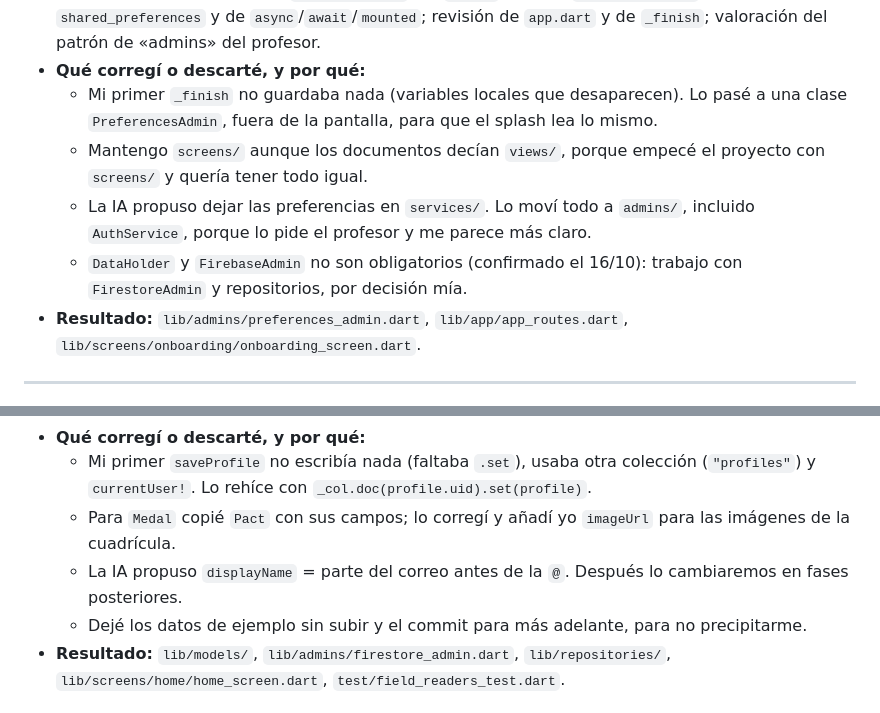
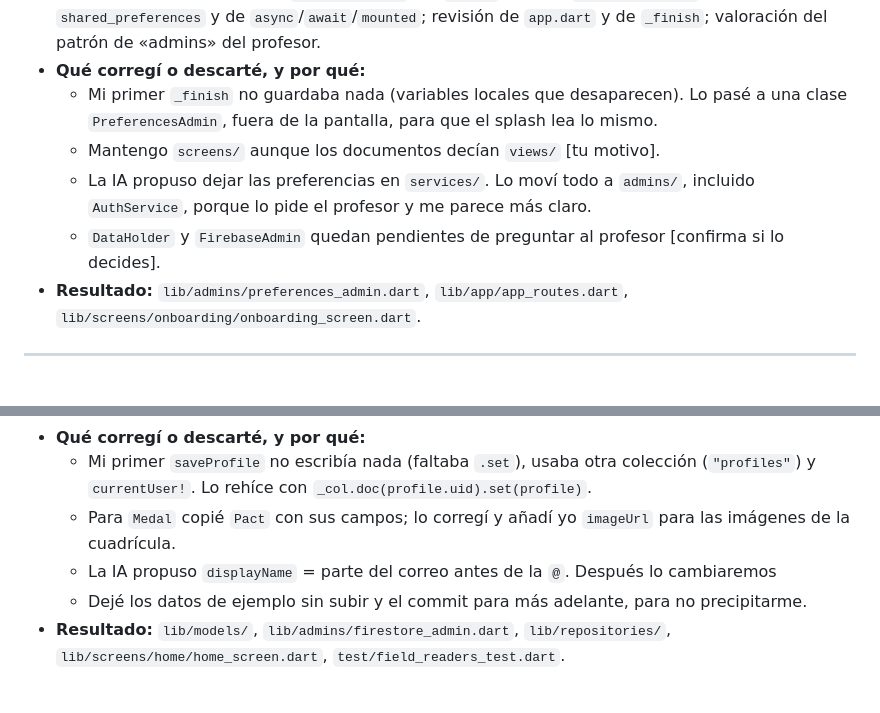
Before and after one commit to Aitoorchs7/codo, a Markdown page: IA.md, 2 parts joined by grey strips. Rendered like a GitHub page.

```diff
--- a/IA.md
+++ b/IA.md
@@ -35,9 +35,9 @@ Registro de cómo uso asistentes, agentes y skills en Codo. No se apunta todo, *
 - **Qué me dio:** explicación de `PageController`, de `routes` frente a `onGenerateRoute`, de `shared_preferences` y de `async`/`await`/`mounted`; revisión de `app.dart` y de `_finish`; valoración del patrón de «admins» del profesor.
 - **Qué corregí o descarté, y por qué:**
   - Mi primer `_finish` no guardaba nada (variables locales que desaparecen). Lo pasé a una clase `PreferencesAdmin`, fuera de la pantalla, para que el splash lea lo mismo.
-  - Mantengo `screens/` aunque los documentos decían `views/`, porque empecé el proyecto con `screens/` y quería tener todo igual.
+  - Mantengo `screens/` aunque los documentos decían `views/` [tu motivo].
   - La IA propuso dejar las preferencias en `services/`. Lo moví todo a `admins/`, incluido `AuthService`, porque lo pide el profesor y me parece más claro.
-  - `DataHolder` y `FirebaseAdmin` no son obligatorios (confirmado el 16/10): trabajo con `FirestoreAdmin` y repositorios, por decisión mía.
+  - `DataHolder` y `FirebaseAdmin` quedan pendientes de preguntar al profesor [confirma si lo decides].
 - **Resultado:** `lib/admins/preferences_admin.dart`, `lib/app/app_routes.dart`, `lib/screens/onboarding/onboarding_screen.dart`.
 
 ---
@@ -61,7 +61,7 @@ Registro de cómo uso asistentes, agentes y skills en Codo. No se apunta todo, *
 - **Qué corregí o descarté, y por qué:**
   - Mi primer `saveProfile` no escribía nada (faltaba `.set`), usaba otra colección (`"profiles"`) y `currentUser!`. Lo rehíce con `_col.doc(profile.uid).set(profile)`.
   - Para `Medal` copié `Pact` con sus campos; lo corregí y añadí yo `imageUrl` para las imágenes de la cuadrícula.
-  - La IA propuso `displayName` = parte del correo antes de la `@`. Después lo cambiaremos en fases posteriores.
+  - La IA propuso `displayName` = parte del correo antes de la `@`. Después lo cambiaremos
   - Dejé los datos de ejemplo sin subir y el commit para más adelante, para no precipitarme.
 - **Resultado:** `lib/models/`, `lib/admins/firestore_admin.dart`, `lib/repositories/`, `lib/screens/home/home_screen.dart`, `test/field_readers_test.dart`.
 
```
Also changed, not shown: other parts of IA.md (+3 -33 lines), README.md (+1 -2 lines).
